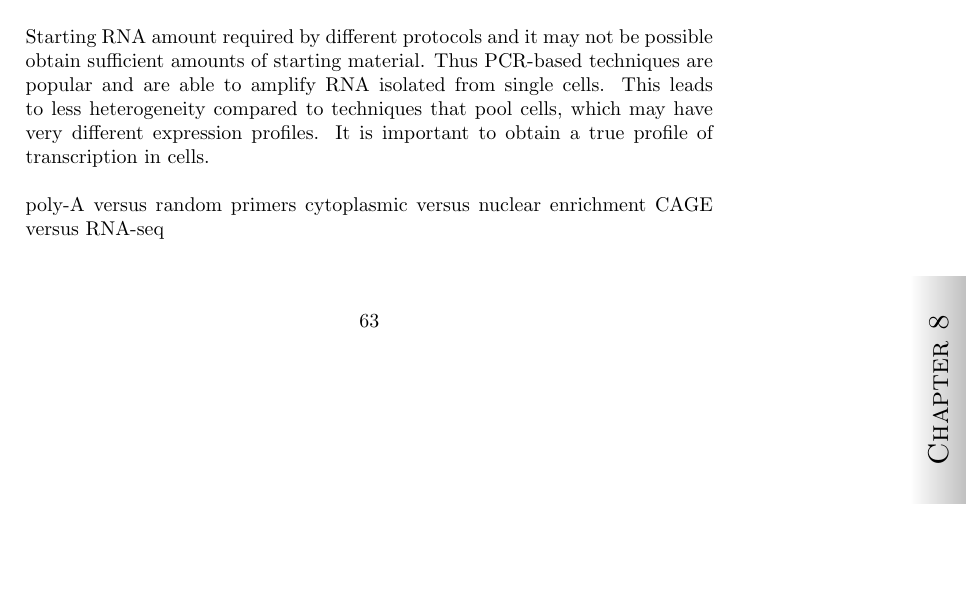
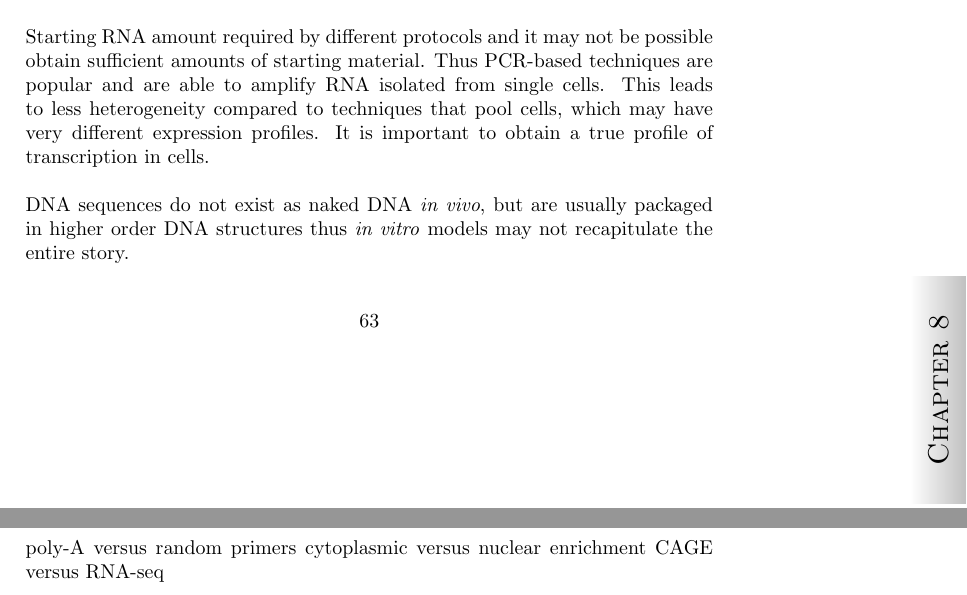
Before and after one commit to davetang/thesis, a LaTeX thesis (main.tex, which reads chapter/discussion.tex): part of page 64 of 71 before the commit and two parts of pages 64 and 65 of 71 after it, the two joined at a grey line, cut so that both start at the same text, the shorter picture padded with empty space. Compiled offline with pdfLaTeX.

Commit message:
Time for bed

```diff
--- a/chapter/discussion.tex
+++ b/chapter/discussion.tex
@@ -8,6 +8,8 @@ Parkinson’s disease (PD) is a slowly progressive disease in which dopamine neu
 \subsection{Experimental differences}
 
 Starting RNA amount required by different protocols and it may not be possible obtain sufficient amounts of starting material. Thus PCR-based techniques are popular and are able to amplify RNA isolated from single cells. This leads to less heterogeneity compared to techniques that pool cells, which may have very different expression profiles. It is important to obtain a true profile of transcription in cells.
+
+DNA sequences do not exist as naked DNA \textit{in vivo}, but are usually packaged in higher order DNA structures thus \textit{in vitro} models may not recapitulate the entire story.
 
 poly-A versus random primers
 cytoplasmic versus nuclear enrichment
```
